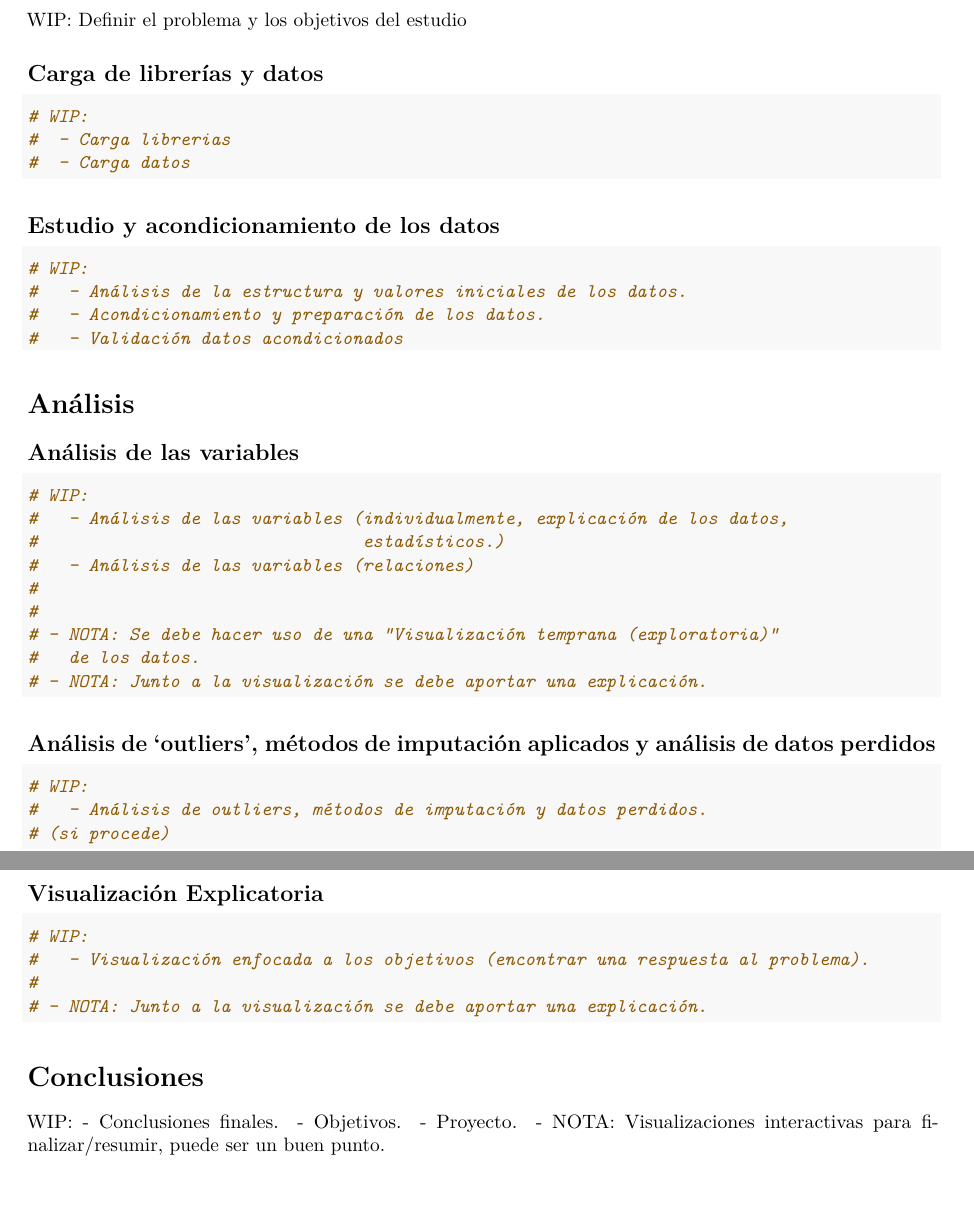
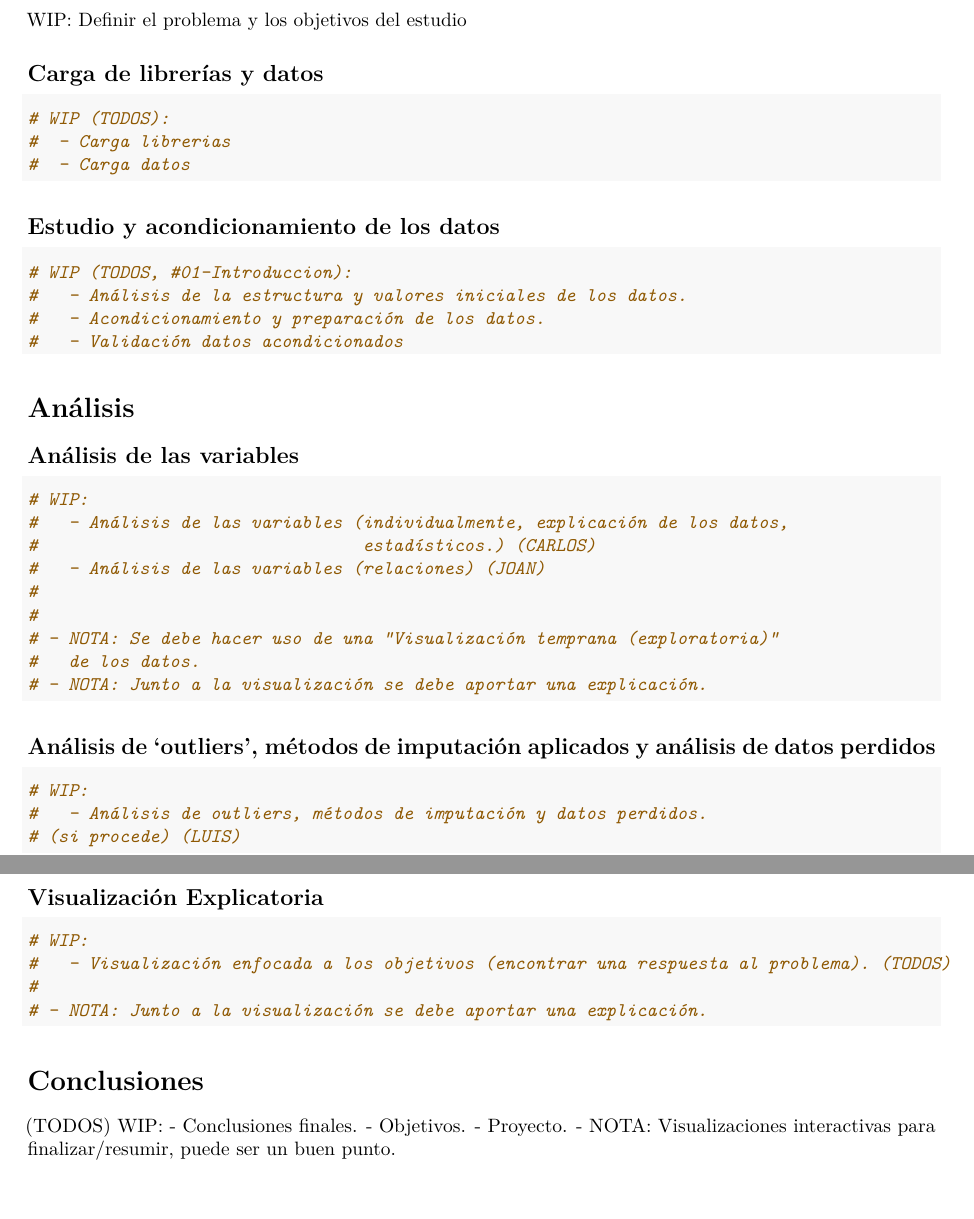
Before and after one commit to alcaluis/ProyectoAED2024, an R Markdown document (ProyectoAED2024/ProyectoAED2024.Rmd): two parts of pages 1 and 2 of 2, joined at a grey line, cut so that both start at the same text. Rendered offline with R 4.5, knitr and Pandoc, then LaTeX, with nearby package versions; drawn as R Markdown's standard PDF in place of the format the file asks for.

Commit message:
- Primera asignación tareas

````diff
--- a/ProyectoAED2024/ProyectoAED2024.Rmd
+++ b/ProyectoAED2024/ProyectoAED2024.Rmd
@@ -23,14 +23,14 @@ WIP: Definir el problema y los objetivos del estudio
 
 ## Carga de librerías y datos
 ```{r intro_librerias_datos_setup}
-# WIP:
+# WIP (TODOS):
 #  - Carga librerias
 #  - Carga datos
 ```
 
 ## Estudio y acondicionamiento de los datos
 ```{r intro_est_acond_datos}
-# WIP:
+# WIP (TODOS, #01-Introduccion):
 #   - Análisis de la estructura y valores iniciales de los datos.
 #   - Acondicionamiento y preparación de los datos.
 #   - Validación datos acondicionados
@@ -42,8 +42,8 @@ WIP: Definir el problema y los objetivos del estudio
 ```{r analisis_variables}
 # WIP:
 #   - Análisis de las variables (individualmente, explicación de los datos,
-#                                estadísticos.)
-#   - Análisis de las variables (relaciones)
+#                                estadísticos.) (CARLOS)
+#   - Análisis de las variables (relaciones) (JOAN)
 #
 #
 # - NOTA: Se debe hacer uso de una "Visualización temprana (exploratoria)"
@@ -55,19 +55,19 @@ WIP: Definir el problema y los objetivos del estudio
 ```{r analisis_outliers_imputacion}
 # WIP:
 #   - Análisis de outliers, métodos de imputación y datos perdidos.
-# (si procede)
+# (si procede) (LUIS)
 ```
 
 ## Visualización Explicatoria
 ```{r visualizacion_explicatoria}
 # WIP:
-#   - Visualización enfocada a los objetivos (encontrar una respuesta al problema).
+#   - Visualización enfocada a los objetivos (encontrar una respuesta al problema). (TODOS)
 #
 # - NOTA: Junto a la visualización se debe aportar una explicación.
 ```
 
 # Conclusiones
-
+(TODOS)
 WIP:
  - Conclusiones finales.
    - Objetivos.
````
